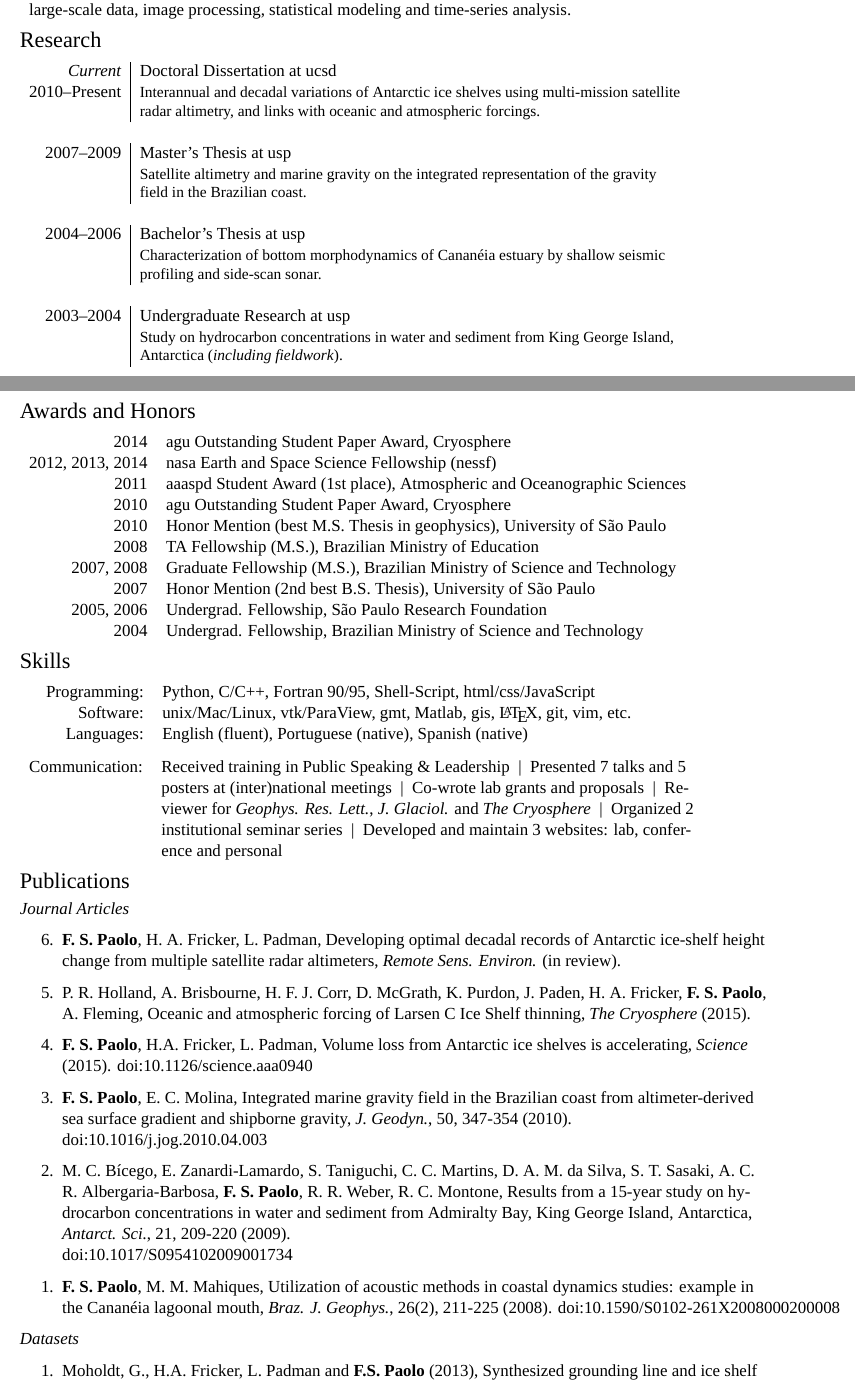
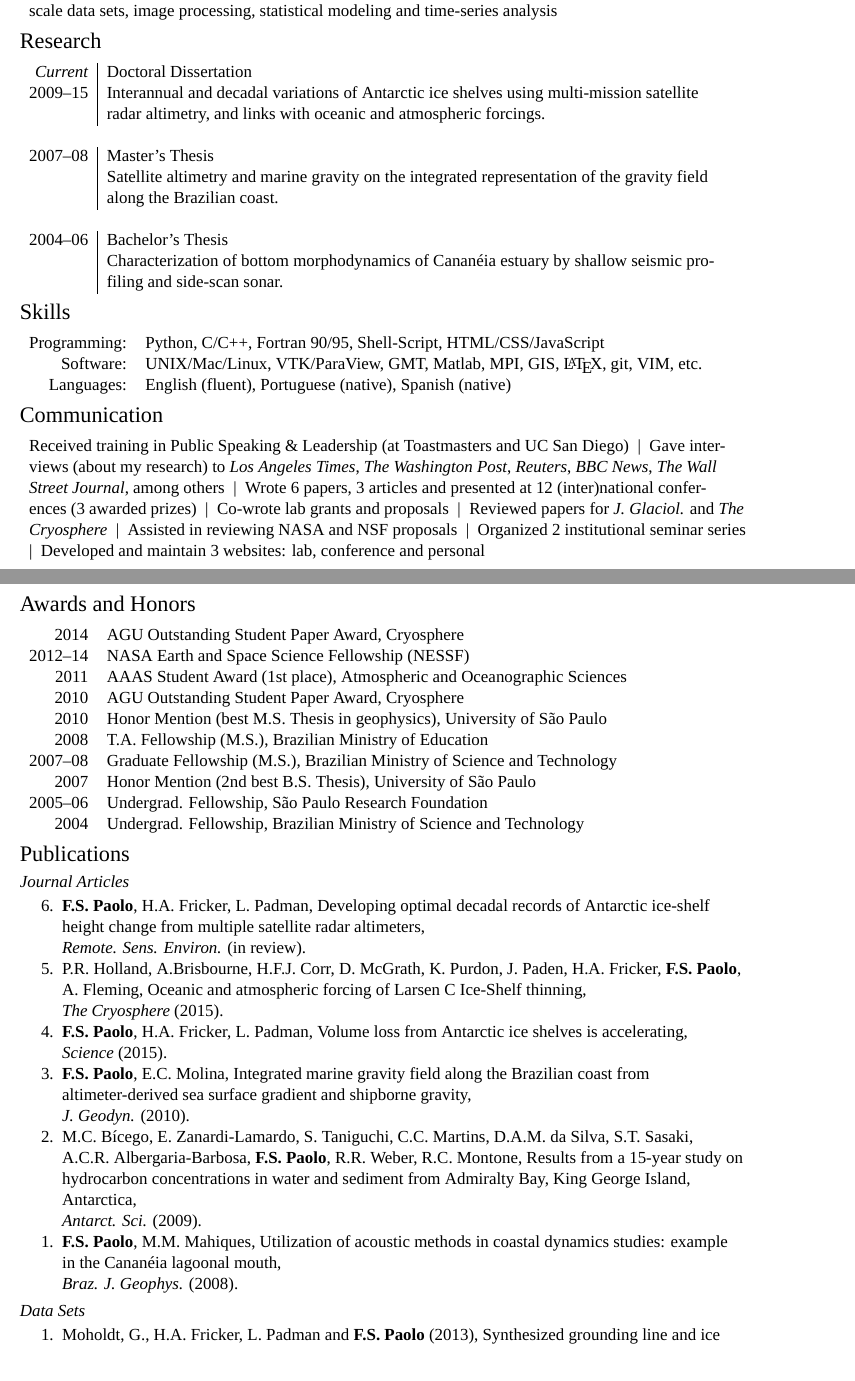
Before and after one commit to rui-teixeira/cv, a LaTeX CV (paolo_cv.tex): two parts of pages 1 and 2 of 3 before the commit and two parts of pages 1 and 2 of 2 after it, joined at a grey line, cut so that both start at the same text. Compiled offline with XeLaTeX; a missing font is replaced by an installed copy or a similar font.

Commit message:
updated cv

```diff
--- a/paolo_cv.tex
+++ b/paolo_cv.tex
@@ -149,8 +171,8 @@ Tech. \textsc{Graphic Arts}, Muni. School of Tech. Education, Argentina 1996\\
 
 \section{Interests}
 
-\begin{tabular}{p{.95\textwidth}}
-Satellite remote sensing, ice-ocean-atmosphere interaction, ice-shelf/ice-sheet mass balance, climate change ~|~ Radar and laser altimetry, radar interferometry and imagery ~|~ Processing and analysis of large-scale data, image processing, statistical modeling and time-series analysis.
+\begin{tabular}{p{\textwidth}}
+Satellite remote sensing, ice-ocean-atmosphere interaction, ice-shelf/ice-sheet mass balance, climate change ~|~ Radar and laser altimetry, radar interferometry and imagery ~|~ Processing and analysis of large-scale data sets, image processing, statistical modeling and time-series analysis
 \end{tabular}
 
 %-------------------------------------------------------------------------------
@@ -159,25 +181,47 @@ Satellite remote sensing, ice-ocean-atmosphere interaction, ice-shelf/ice-sheet
 
 \section{Research}
 
-\begin{tabular}{r|p{12.4cm}}
-\emph{Current} & \textsc{Doctoral Dissertation} at \textsc{ucsd} \\
-2010--\textsc{Present} & \small{Interannual and decadal variations of Antarctic ice shelves using multi-mission satellite radar altimetry, and links with oceanic and atmospheric forcings.}\\
+\begin{tabular}{r|p{.85\textwidth}}
+\emph{Current} & \textsc{Doctoral Dissertation} \\
+2009--15 & {Interannual and decadal variations of Antarctic ice shelves using multi-mission satellite radar altimetry, and links with oceanic and atmospheric forcings.}\\
+\multicolumn{2}{c}{} \\  % for blank line
+
+%------------------------------------------------
+
+2007--08 & \textsc{Master's Thesis} \\
+& {Satellite altimetry and marine gravity on the integrated representation of the gravity field along the Brazilian coast.}\\
 \multicolumn{2}{c}{} \\
 
 %------------------------------------------------
 
-2007--2009 & \textsc{Master's Thesis} at \textsc{usp}\\
-& \small{Satellite altimetry and marine gravity on the integrated representation of the gravity field in the Brazilian coast.}\\
-\multicolumn{2}{c}{} \\
+2004--06 & \textsc{Bachelor's Thesis} \\
+& {Characterization of bottom morphodynamics of Canan\'eia estuary by shallow seismic profiling and side-scan sonar.} \\
+%\multicolumn{2}{c}{}
 
 %------------------------------------------------
 
-2004--2006 & \textsc{Bachelor's Thesis} at \textsc{usp}\\
-& \small{Characterization of bottom morphodynamics of Canan\'eia estuary by shallow seismic profiling and side-scan sonar.}\\
-\multicolumn{2}{c}{} \\
+%2003--04 & \textsc{Undergraduate Research} \\
+%& {Study on hydrocarbon concentrations in water and sediment from King George Island, Antarctica (\emph{including fieldwork}).}
+\end{tabular}
 
-%------------------------------------------------
+%-------------------------------------------------------------------------------
+%	SKILLS
+%-------------------------------------------------------------------------------
 
-2003--2004 & \textsc{Undergraduate Research} at \textsc{usp}\\
-& \small{Study on hydrocarbon concentrations in water and sediment from King George Island, Antarctica (\emph{including fieldwork}).}
+\section{Skills}
+
+\begin{tabular}{rp{.78\textwidth}}
+\textsc{Programming:} & Python, C/C++, Fortran 90/95, Shell-Script, HTML/CSS/JavaScript\\
+\textsc{Software:} & UNIX/Mac/Linux, VTK/ParaView, GMT, Matlab, MPI, GIS, \LaTeX, git, VIM, etc.\\
+\textsc{Languages:} & English (fluent), Portuguese (native), Spanish (native)
 \end{tabular}
+
+%-------------------------------------------------------------------------------
+%	COMMUNICATION
+%-------------------------------------------------------------------------------
+
+\section{Communication}
+
+\begin{tabular}{p{\textwidth}}
+Received training in Public Speaking \& Leadership (at Toastmasters and UC San Diego) ~|~ Gave interviews (about my research) to {\it Los Angeles Times}, {\it The Washington Post}, {\it Reuters}, {\it BBC News}, {\it The Wall Street Journal}, among others ~|~ Wrote 6 papers, 3 articles and presented at 12 (inter)national conferences (3 awarded prizes) ~|~ Co-wrote lab grants and proposals ~|~ Reviewed papers for {\it J. Glaciol.} and {\it The Cryosphere} ~|~ Assisted in reviewing NASA and NSF proposals ~|~ Organized 2 institutional seminar series ~|~ Developed and maintain 3 websites: lab, conference and personal
+\end{tabular}
@@ -184,3 +244,74 @@ Satellite remote sensing, ice-ocean-atmosphere interaction, ice-shelf/ice-sheet
+\section{Awards and Honors}
+
+\begin{tabular}{rl}
+2014 & AGU Outstanding Student Paper Award, Cryosphere\\
+2012--14 & NASA Earth and Space Science Fellowship (NESSF)\\
+2011 & AAAS Student Award (1st place), Atmospheric and Oceanographic Sciences\\
+2010 & AGU Outstanding Student Paper Award, Cryosphere\\
+2010 & Honor Mention (best M.S. Thesis in geophysics), University of S\~ao Paulo\\
+2008 & T.A. Fellowship (M.S.), Brazilian Ministry of Education\\
+2007--08 & Graduate Fellowship (M.S.), Brazilian Ministry of Science and Technology\\
+2007 & Honor Mention (2nd best B.S. Thesis), University of S\~ao Paulo\\
+2005--06 & Undergrad. Fellowship, S\~ao Paulo Research Foundation\\
+2004 & Undergrad. Fellowship, Brazilian Ministry of Science and Technology
+\end{tabular}
+
+%-------------------------------------------------------------------------------
+%	PUBLICATIONS
+%-------------------------------------------------------------------------------
+
+\section{Publications}
+
+%\subsection*{Journal Articles}
+\emph{Journal Articles}
+
+\begin{minipage}{\textwidth}
+\begin{flushleft}
+\begin{enumerate}
+  \item [6.] {\bf F.S.~Paolo}, H.A. Fricker, L. Padman, Developing optimal
+        decadal records of Antarctic ice-shelf height change from multiple
+        satellite radar altimeters,\\ {\it Remote. Sens. Environ.} (in review).
+  \item [5.] P.R. Holland, A.Brisbourne, H.F.J. Corr, D. McGrath, K. Purdon,
+        J. Paden, H.A. Fricker, {\bf F.S.~Paolo}, A. Fleming, Oceanic and
+        atmospheric forcing of Larsen C Ice-Shelf thinning,\\ {\it The Cryosphere}
+        (2015).
+        %doi:10.5194/tc-9-1005-2015
+  \item [4.] {\bf F.S.~Paolo}, H.A. Fricker, L. Padman, Volume loss
+        from Antarctic ice shelves is accelerating,\\ {\it Science} (2015).
+        %doi:10.1126/science.aaa0940
+  \item [3.] {\bf F.S.~Paolo}, E.C. Molina, Integrated marine
+        gravity field along the Brazilian coast from altimeter-derived sea
+        surface gradient and shipborne gravity,\\ {\it J. Geodyn.} (2010).
+        %doi:10.1016/j.jog.2010.04.003
+  %\item [3.] {\bf F.S.~Paolo}, Satellite altimetry and marine gravity on the
+  %      integrated representation of the gravity field, Brazil coast,
+  %      \\ {\it Master Thesis} (2009).
+  %      doi.org/10.1590/S0102-261X2010000300014
+  \item [2.] M.C. B\'icego, E. Zanardi-Lamardo, S. Taniguchi, C.C. Martins,
+        D.A.M. da Silva, S.T. Sasaki, A.C.R. Albergaria-Barbosa, {\bf F.S.~Paolo},
+        R.R. Weber, R.C. Montone, Results from a 15-year
+        study on hydrocarbon concentrations in water and sediment from
+        Admiralty Bay, King George Island, Antarctica,\\ {\it Antarct. Sci.}
+        (2009).
+        %doi:10.1017/S0954102009001734
+  \item [1.] {\bf F.S.~Paolo}, M.M. Mahiques, Utilization of
+        acoustic methods in coastal dynamics studies: example in the
+        Canan\'eia lagoonal mouth,\\ {\it Braz. J. Geophys.} (2008).
+        %doi:10.1590/S0102-261X2008000200008
+\end{enumerate}
+\end{flushleft}
+\end{minipage}
+
+\emph{Data Sets}
+
+\begin{minipage}{0.98\textwidth}
+\begin{enumerate}
+  \item [1.] Moholdt, G., H.A. Fricker, L. Padman and {\bf F.S. Paolo} (2013),
+        Synthesized grounding line and ice shelf mask for Antarctica.
+        {\it Scripps Institution of Oceanography, UCSD}, 25 pp.\\
+        doi.pangaea.de/10.1594/PANGAEA.819150
+\end{enumerate}
+\end{minipage}
 
 %-------------------------------------------------------------------------------
 %	FIELD EXPERIENCE
@@ -214,74 +330,0 @@ Satellite remote sensing, ice-ocean-atmosphere interaction, ice-shelf/ice-sheet
-\section{Awards and Honors}
-
-\begin{tabular}{rl}
-2014 & \textsc{agu} Outstanding Student Paper Award, Cryosphere\\
-2012, 2013, 2014 & \textsc{nasa} Earth and Space Science Fellowship (\textsc{nessf})\\
-2011 & \textsc{aaaspd} Student Award (1\textsuperscript{st} place), Atmospheric and Oceanographic Sciences\\
-2010 & \textsc{agu} Outstanding Student Paper Award, Cryosphere\\
-2010 & Honor Mention (best M.S. Thesis in geophysics), University of S\~ao Paulo\\
-2008 & TA Fellowship (M.S.), Brazilian Ministry of Education\\
-2007, 2008 & Graduate Fellowship (M.S.), Brazilian Ministry of Science and Technology\\
-2007 & Honor Mention (2\textsuperscript{nd} best B.S. Thesis), University of S\~ao Paulo\\
-2005, 2006 & Undergrad. Fellowship, S\~ao Paulo Research Foundation\\
-2004 & Undergrad. Fellowship, Brazilian Ministry of Science and Technology
-\end{tabular}
-
-%-------------------------------------------------------------------------------
-%	SKILLS
-%-------------------------------------------------------------------------------
-
-\section{Skills}
-
-\begin{tabular}{rl}
-\textsc{~~~~Programming:} & Python, C/C++, Fortran 90/95, Shell-Script, \textsc{html}/\textsc{css}/JavaScript\\
-\textsc{Software:} & \textsc{unix}/Mac/\textsc{Linux}, \textsc{vtk}/ParaView, \textsc{gmt}, \textsc{Matlab}, \textsc{gis}, \LaTeX, git, \textsc{vim}, etc.\\
-\textsc{Languages:} & English (fluent), Portuguese (native), Spanish (native)
-\end{tabular}
-
-\begin{tabular}{rp{12.4cm}}
-\textsc{Communication:} & Received training in Public Speaking \& Leadership ~|~ Presented 7 talks and 5 posters at (inter)national meetings ~|~ Co-wrote lab grants and proposals ~|~ Reviewer for {\it Geophys. Res. Lett.}, {\it J. Glaciol.} and {\it The Cryosphere} ~|~ Organized 2 institutional seminar series ~|~ Developed and maintain 3 websites: lab, conference and personal
-\end{tabular}
-
-%-------------------------------------------------------------------------------
-%	PUBLICATIONS
-%-------------------------------------------------------------------------------
-
-\section{Publications}
-
-%\subsection*{Journal Articles}
-\emph{Journal Articles}
-
-\begin{enumerate}
-  \item [6.] {\bf F. S. Paolo}, H. A. Fricker, L. Padman, Developing optimal decadal
-        records of Antarctic ice-shelf height change from multiple satellite
-        radar altimeters, {\it Remote Sens. Environ.} (in review).
-  \item [5.] P. R. Holland, A. Brisbourne, H. F. J. Corr, D. McGrath, K. Purdon,
-        J. Paden, H. A. Fricker, {\bf F. S. Paolo}, A. Fleming, Oceanic and
-        atmospheric forcing of Larsen C Ice Shelf thinning, {\it The Cryosphere}
-        (2015).
-  \item [4.] {\bf F. S. Paolo}, H.A. Fricker, L. Padman, Volume loss
-        from Antarctic ice shelves is accelerating, {\it Science} (2015).
-        doi:10.1126/science.aaa0940
-  \item [3.] {\bf F. S. Paolo}, E. C. Molina, Integrated marine
-        gravity field in the Brazilian coast from altimeter-derived sea
-        surface gradient and shipborne gravity, {\it J. Geodyn.}, 50, 347-354 (2010).\\
-        doi:10.1016/j.jog.2010.04.003
-  \item [2.] M. C. B\'icego, E. Zanardi-Lamardo, S. Taniguchi, C. C. Martins,
-        D. A. M. da Silva, S. T. Sasaki, A. C. R. Albergaria-Barbosa, {\bf F. S.
-        Paolo}, R. R. Weber, R. C. Montone, Results from a 15-year
-        study on hydrocarbon concentrations in water and sediment from
-        Admiralty Bay, King George Island, Antarctica, {\it Antarct. Sci.},
-        21, 209-220 (2009).\\
-        doi:10.1017/S0954102009001734
-  \item [1.] {\bf F. S. Paolo}, M. M. Mahiques, Utilization of
-        acoustic methods in coastal dynamics studies: example in the
-        Canan\'eia lagoonal mouth, {\it Braz. J. Geophys.}, 26(2), 211-225 (2008).
-        doi:10.1590/S0102-261X2008000200008
-\end{enumerate}
-
-\emph{Datasets}
-
-\begin{enumerate}
-  \item [1.] Moholdt, G., H.A. Fricker, L. Padman and {\bf F.S. Paolo} (2013),
-        Synthesized grounding line and ice shelf mask for Antarctica.
-        {\it Scripps Institution of Oceanography, UCSD}, 25 pp.\\
```
Also changed, not shown: paolo_cv.pdf, paolo_cv.tex (116 more changed lines).
